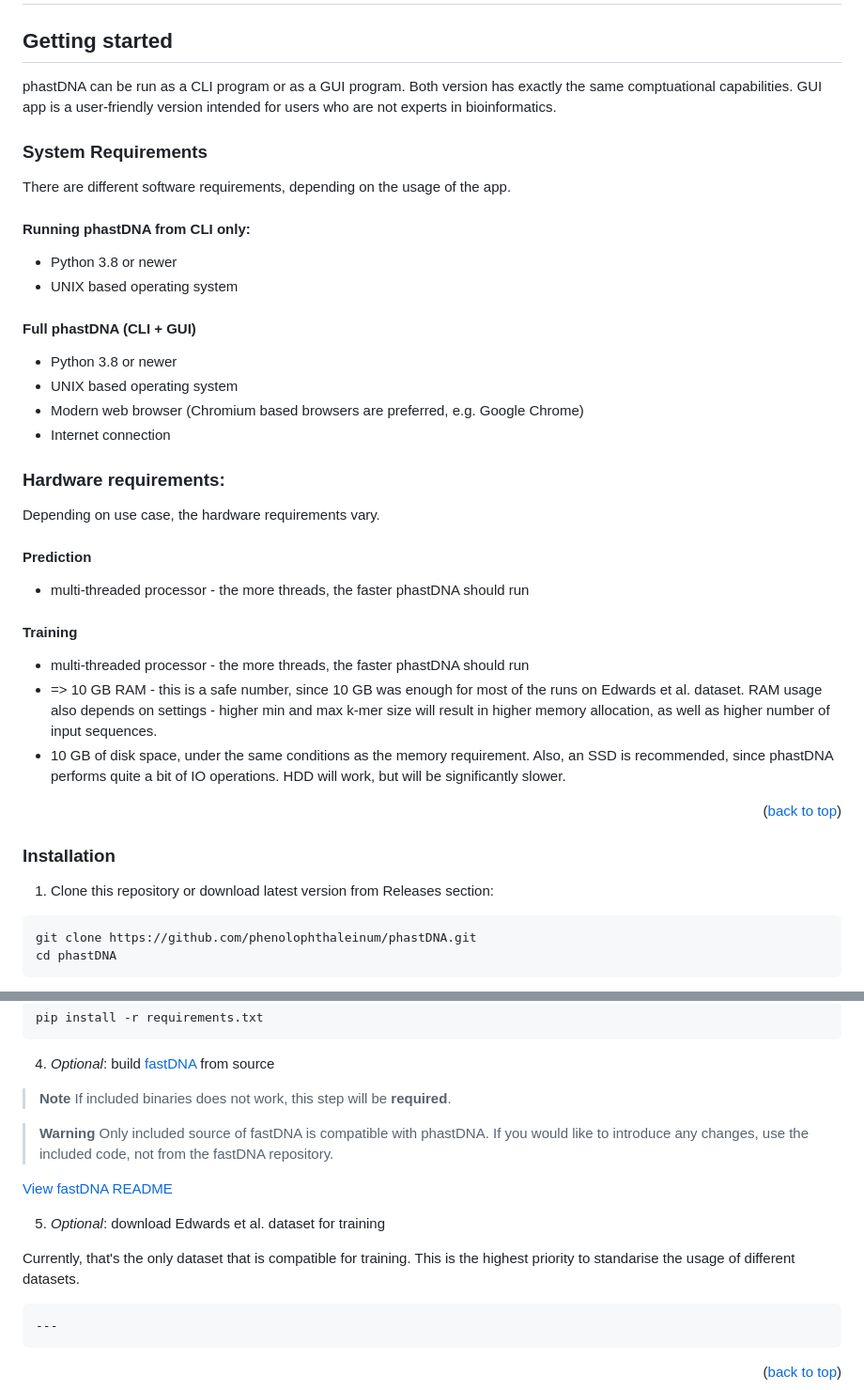
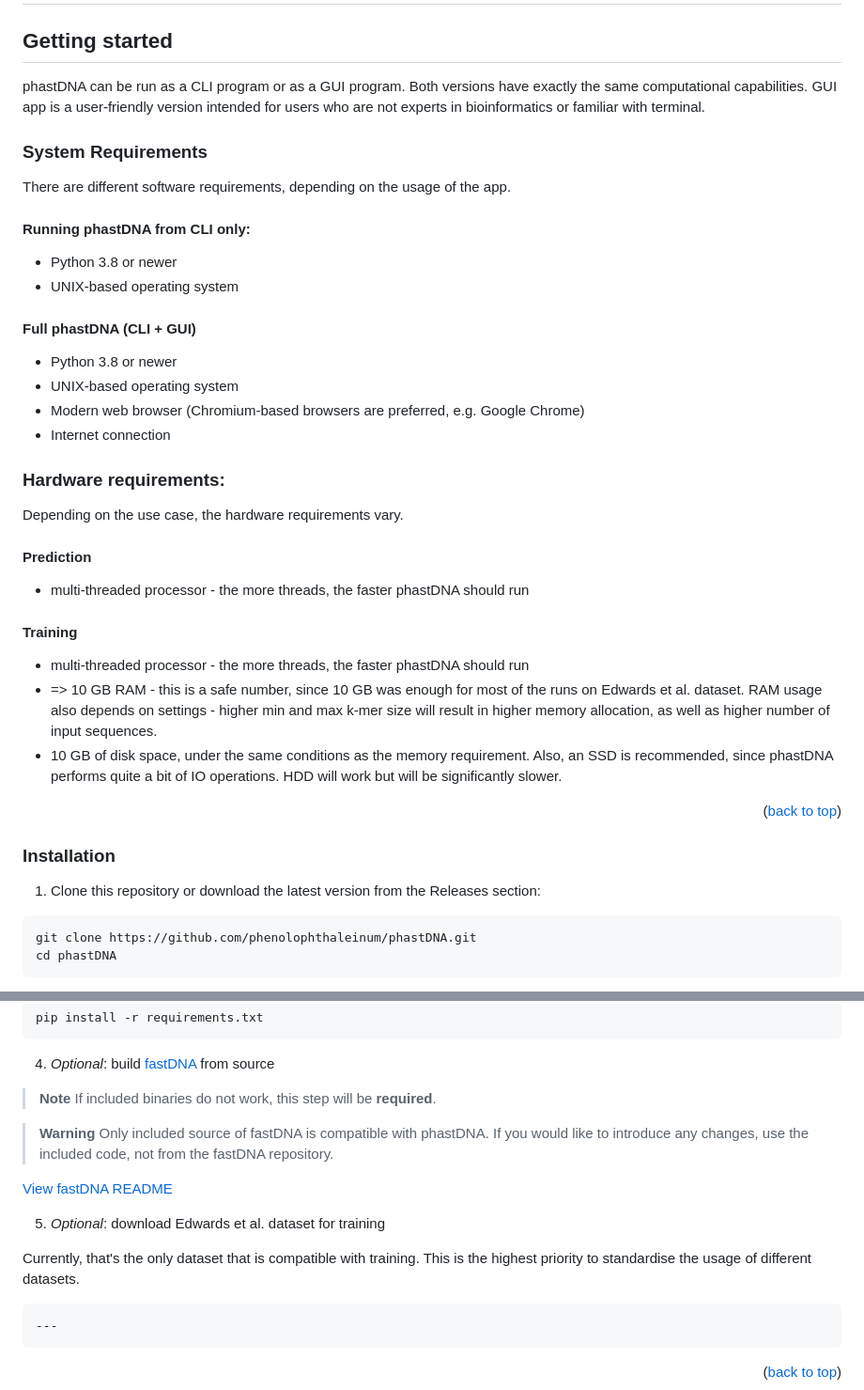
Before and after one commit to phenolophthaleinum/phastDNA, a Markdown page: README.md, 2 parts joined by grey strips. Shown: that part at 94% size. GitHub-like rendering.

Commit message:
fixed more typos

````diff
--- a/README.md
+++ b/README.md
@@ -3,7 +3,7 @@
 # phastDNA
 
 ## Getting started
-phastDNA can be run as a CLI program or as a GUI program. Both version has exactly the same comptuational capabilities. GUI app is a user-friendly version intended for users who are not experts in bioinformatics.
+phastDNA can be run as a CLI program or as a GUI program. Both versions have exactly the same computational capabilities. GUI app is a user-friendly version intended for users who are not experts in bioinformatics or familiar with terminal.
 
 ### System Requirements
 There are different software requirements, depending on the usage of the app.
@@ -11,17 +11,17 @@ There are different software requirements, depending on the usage of the app.
 #### Running phastDNA from CLI only:
 
 - Python 3.8 or newer
-- UNIX based operating system
+- UNIX-based operating system
 
 #### Full phastDNA (CLI + GUI)
 
 - Python 3.8 or newer
-- UNIX based operating system
-- Modern web browser (Chromium based browsers are preferred, e.g. Google Chrome)
+- UNIX-based operating system
+- Modern web browser (Chromium-based browsers are preferred, e.g. Google Chrome)
 - Internet connection
 
 ### Hardware requirements:
-Depending on use case, the hardware requirements vary.
+Depending on the use case, the hardware requirements vary.
 
 #### Prediction
 
@@ -31,12 +31,12 @@ Depending on use case, the hardware requirements vary.
 
 - multi-threaded processor - the more threads, the faster phastDNA should run
 - => 10 GB RAM - this is a safe number, since 10 GB was enough for most of the runs on Edwards et al. dataset. RAM usage also depends on settings - higher min and max k-mer size will result in higher memory allocation, as well as higher number of input sequences.
-- 10 GB of disk space, under the same conditions as the memory requirement. Also, an SSD is recommended, since phastDNA performs quite a bit of IO operations. HDD will work, but will be significantly slower.
+- 10 GB of disk space, under the same conditions as the memory requirement. Also, an SSD is recommended, since phastDNA performs quite a bit of IO operations. HDD will work but will be significantly slower.
 
 <p align="right">(<a href="#readme-top">back to top</a>)</p>
 
 ### Installation
-1. Clone this repository or download latest version from Releases section:
+1. Clone this repository or download the latest version from the Releases section:
 ```bash
 git clone https://github.com/phenolophthaleinum/phastDNA.git
 cd phastDNA
@@ -57,7 +57,7 @@ pip install -r requirements.txt
 4. *Optional*: build [fastDNA](https://github.com/rmenegaux/fastDNA) from source
 
 > **Note**
-> If included binaries does not work, this step will be **required**.
+> If included binaries do not work, this step will be **required**.
 
 > **Warning**
 > Only included source of fastDNA is compatible with phastDNA. If you would like to introduce any changes, use the included code, not from the fastDNA repository.
@@ -66,7 +66,7 @@ pip install -r requirements.txt
 
 5. *Optional*: download Edwards et al. dataset for training
 
-Currently, that's the only dataset that is compatible for training. This is the highest priority to standarise the usage of different datasets.
+Currently, that's the only dataset that is compatible with training. This is the highest priority to standardise the usage of different datasets.
 
 <!-- is this not available? -->
 ```
````
